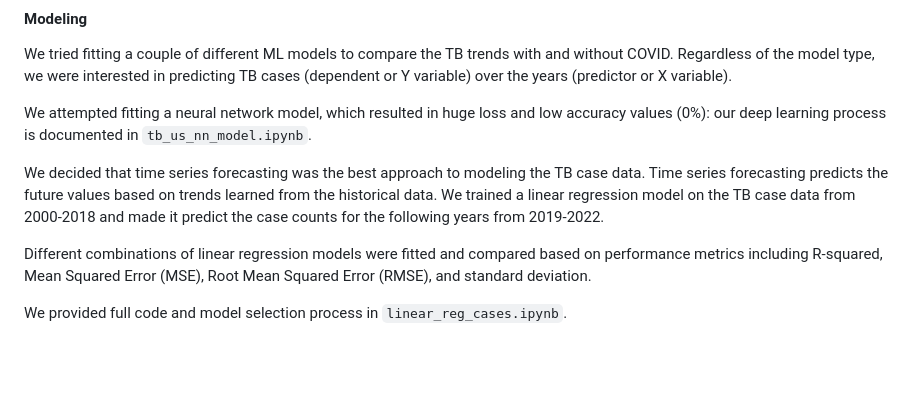
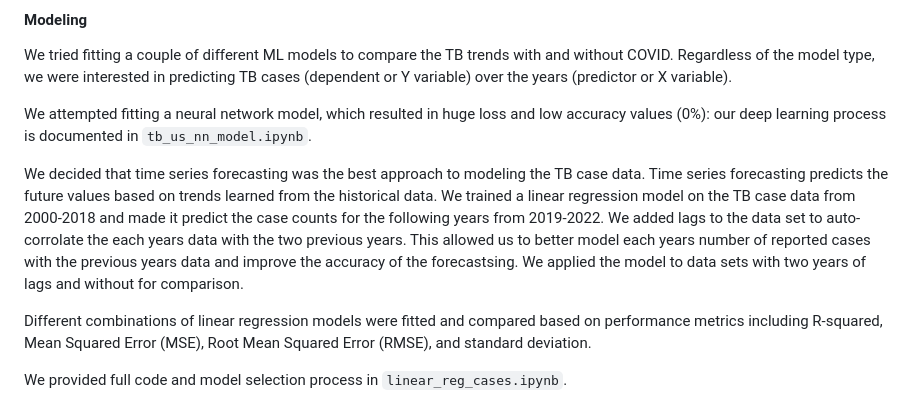
Before and after one commit to henniferkay/tbUS, a Markdown page: README.md, the part around the change. Drawn GitHub-style; blank space fills up the shorter version.

Commit message:
added info on lags to readme

```diff
--- a/README.md
+++ b/README.md
@@ -43,7 +43,7 @@ We tried fitting a couple of different ML models to compare the TB trends with a
 
 We attempted fitting a neural network model, which resulted in huge loss and low accuracy values (0%): our deep learning process is documented in `tb_us_nn_model.ipynb`.
 
-We decided that time series forecasting was the best approach to modeling the TB case data. Time series forecasting predicts the future values based on trends learned from the historical data. We trained a linear regression model on the TB case data from 2000-2018 and made it predict the case counts for the following years from 2019-2022.
+We decided that time series forecasting was the best approach to modeling the TB case data. Time series forecasting predicts the future values based on trends learned from the historical data. We trained a linear regression model on the TB case data from 2000-2018 and made it predict the case counts for the following years from 2019-2022. We added lags to the data set to auto-corrolate the each years data with the two previous years. This allowed us to better model each years number of reported cases with the previous years data and improve the accuracy of the forecastsing. We applied the model to data sets with two years of lags and without for comparison.
 
 Different combinations of linear regression models were fitted and compared based on performance metrics including R-squared, Mean Squared Error (MSE), Root Mean Squared Error (RMSE), and standard deviation.
 
```
